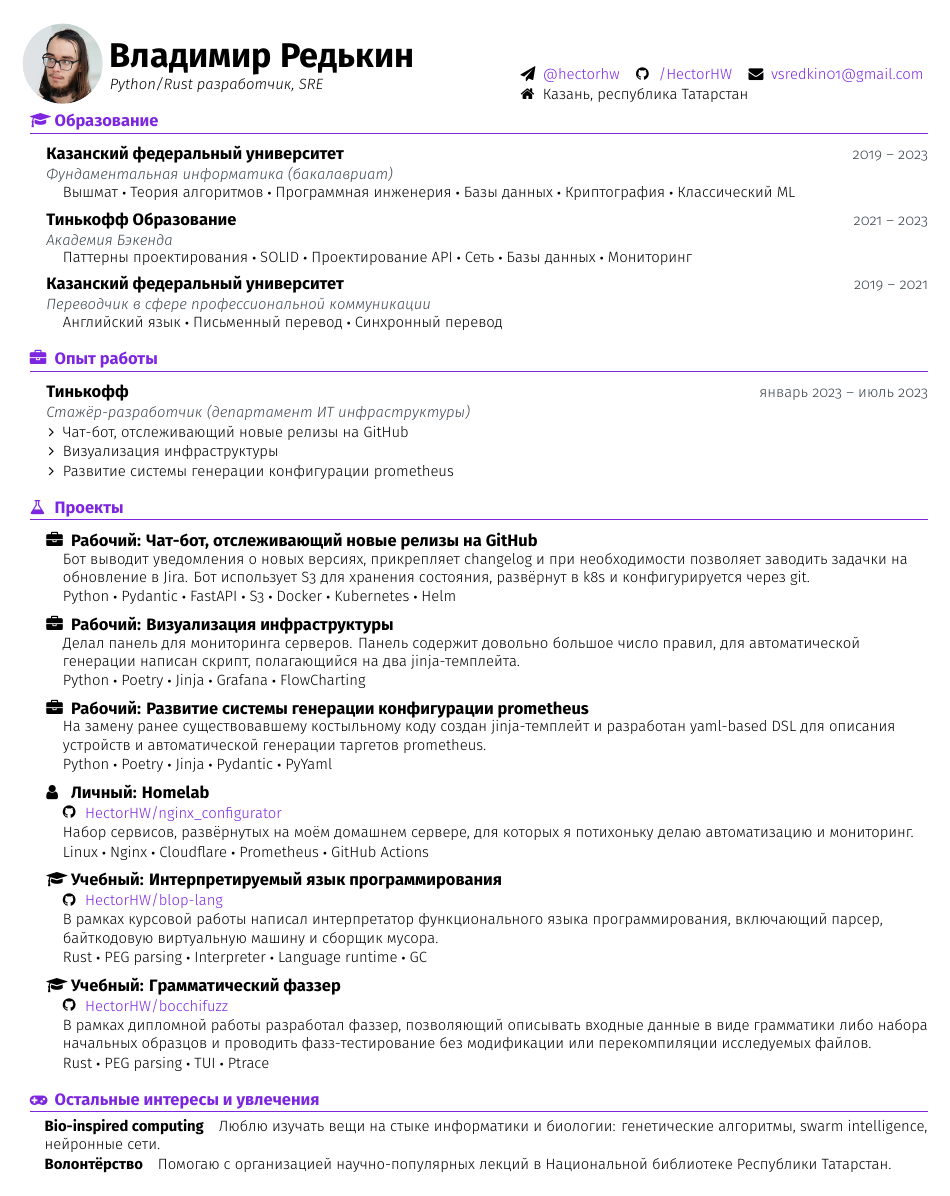
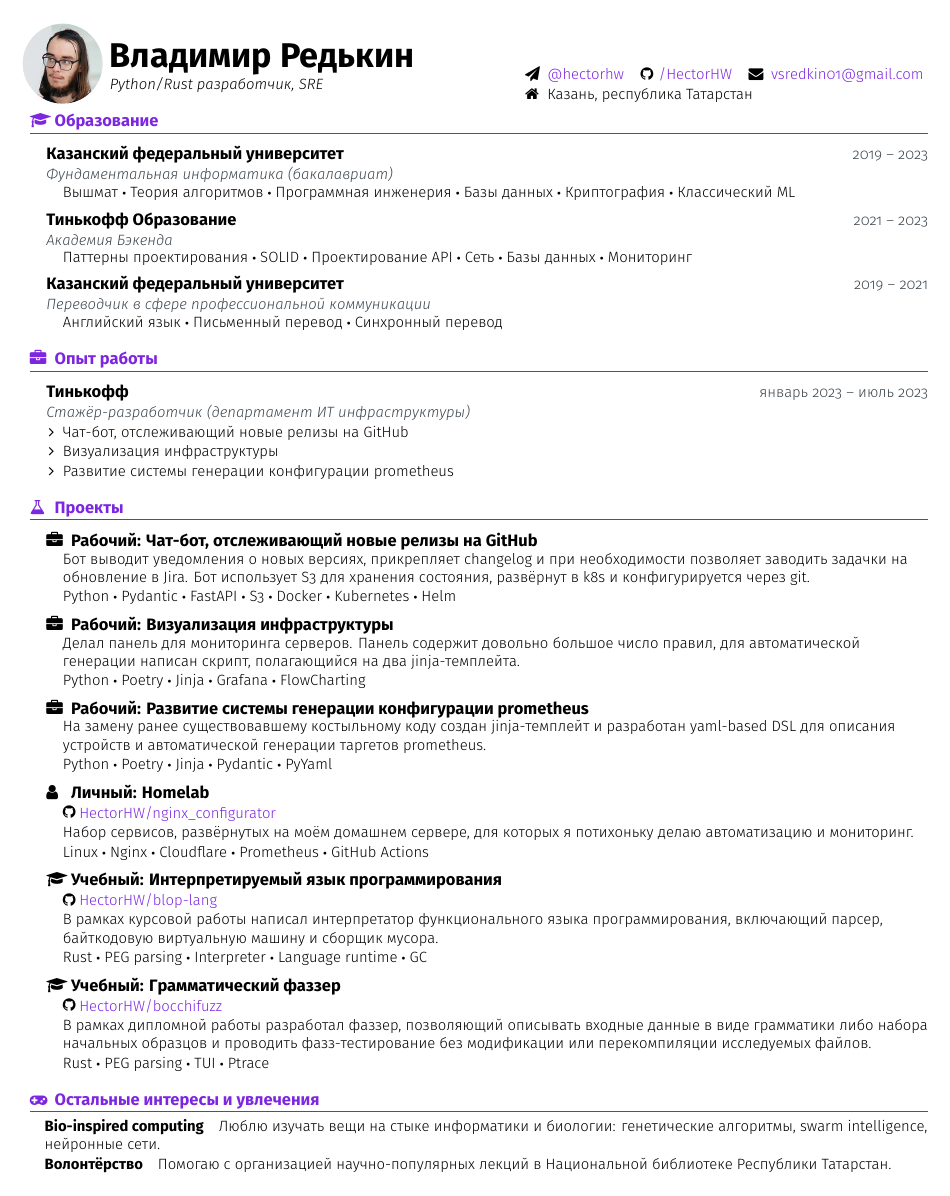
Before and after one commit to HectorHW/resume-public, a LaTeX CV (resume.tex): the whole page. Compiled offline with XeLaTeX.

Commit message:
reduce space after github icons

```diff
--- a/resume.tex
+++ b/resume.tex
@@ -144,7 +144,8 @@
 % List of skills under an entry's details list
 \newcommand{\cvItemSkillset}[1]{\item[]{\begin{linelist}#1\end{linelist}\vspace{-0.25em}}}
 % link to github project
-\newcommand{\cvItemGithubLink}[1]{\cvItemT{\small\githubIcon\href{https://github.com/#1}{#1}}}
+\newcommand{\ghlink}[1]{\small\githubIcon\hspace*{-0.4em}\href{https://github.com/#1}{#1}}
+\newcommand{\cvItemGithubLink}[1]{\cvItemT{\ghlink{#1}}}
 
 % custom single-line list with items separated with bullet
 \newcommand\sbullet[1][.5]{\mathbin{\vcenter{\hbox{\scalebox{#1}{$\bullet$}}}}}
@@ -240,7 +241,7 @@
 \def \phone{\small\phoneIcon{\phoneText}}
 \def \home{\small\homeIcon{\homeText}}
 \def \email{\small\emailIcon\href{\emailLink}{\emailText}}
-\def \github{\small\githubIcon\href{\githubLink}{\githubText}}
+\def \github{\small\githubIcon\hspace*{-0.3em}\href{\githubLink}{\githubText}}
 \def \website{\small\websiteIcon\href{\websiteLink}{\websiteText}}
 \def \telegram{\small\telegramIcon\href{\telegramLink}{\telegramText}}
 
```
